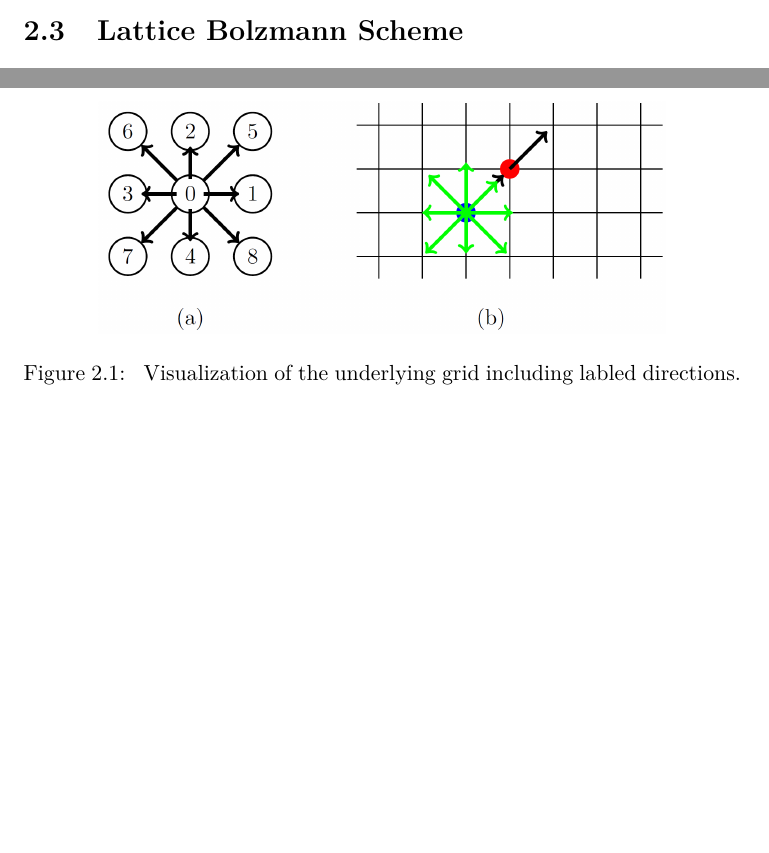
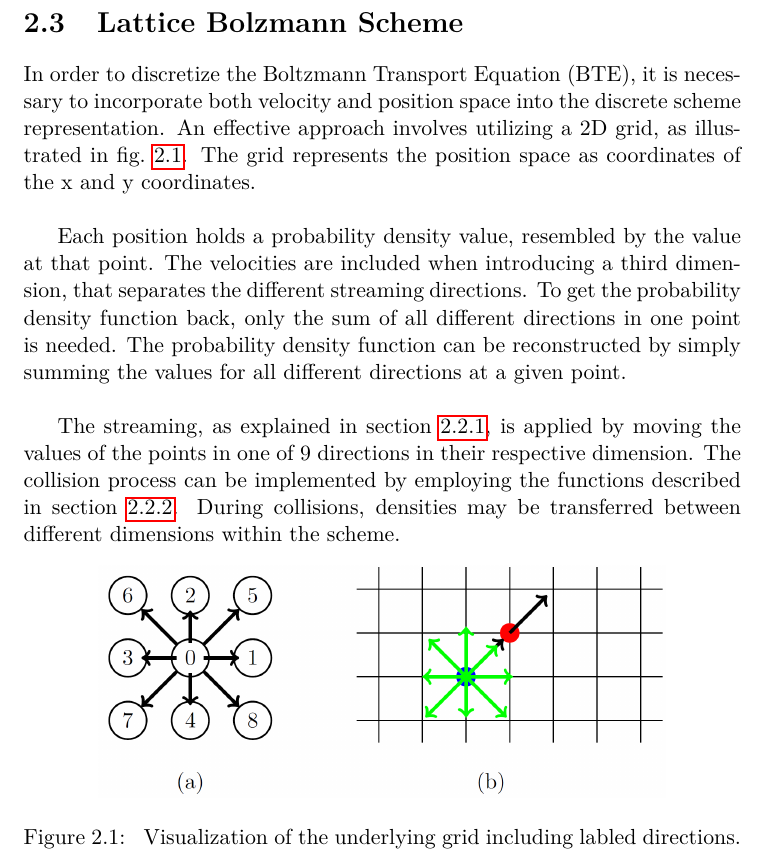
Before and after one commit to Alken0/hpc-fluid-mechanics, a LaTeX document (report/hpc-fluid-mechanics.tex, which reads report/chapters/methods2.tex): two parts of pages 5 and 6 of 14 before the commit and part of page 6 of 14 after it, the two joined at a grey line, cut so that both start at the same text, the shorter picture padded with empty space. Compiled offline with pdfLaTeX.

Commit message:
finalize methods

```diff
--- a/report/chapters/methods2.tex
+++ b/report/chapters/methods2.tex
@@ -88,6 +88,21 @@ The other two quantities can be calculated using the following formulas.
 
 \section{Lattice Bolzmann Scheme}
 
+In order to discretize the Boltzmann Transport Equation (BTE), it is necessary to incorporate both velocity and position space into the discrete scheme representation.
+An effective approach involves utilizing a 2D grid, as illustrated in \cref{fig:bte-scheme}.
+The grid represents the position space as coordinates of the x and y coordinates.
+\newline
+
+Each position holds a probability density value, resembled by the value at that point.
+The velocities are included when introducing a third dimension, that separates the different streaming directions.
+To get the probability density function back, only the sum of all different directions in one point is needed.
+The probability density function can be reconstructed by simply summing the values for all different directions at a given point.
+\newline
+
+The streaming, as explained in \cref{subsec:streaming}, is applied by moving the values of the points in one of 9 directions in their respective dimension.
+The collision process can be implemented by employing the functions described in \cref{subsec:collision}.
+During collisions, densities may be transferred between different dimensions within the scheme.
+
 \begin{figure}[h!]
     \begin{center}
         \includegraphics[width=10cm]{logos/Gitter_LBM.png}
```
Also changed, not shown: report/hpc-fluid-mechanics.pdf, report/chapters/methods2.tex (4 more changed lines).
